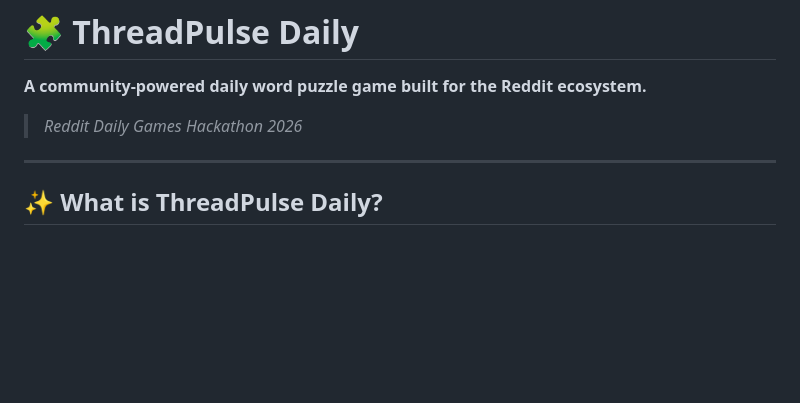
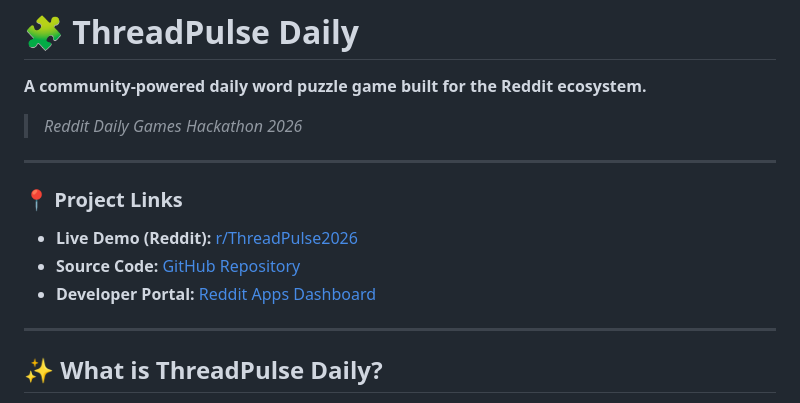
Before and after one commit to mangeshraut712/ThreadPulse-Daily, a Markdown page: README.md, the part around the change. GitHub-like rendering; blank space fills up the shorter version.

Commit message:
docs: Update README with project links

```diff
--- a/README.md
+++ b/README.md
@@ -3,6 +3,13 @@
 **A community-powered daily word puzzle game built for the Reddit ecosystem.**
 
 > *Reddit Daily Games Hackathon 2026*
+
+---
+
+### 📍 Project Links
+- **Live Demo (Reddit):** [r/ThreadPulse2026](https://www.reddit.com/r/ThreadPulse2026)
+- **Source Code:** [GitHub Repository](https://github.com/mangeshraut712/ThreadPulse-Daily)
+- **Developer Portal:** [Reddit Apps Dashboard](https://developers.reddit.com/apps/threadpulsedaily)
 
 ---
 
```
